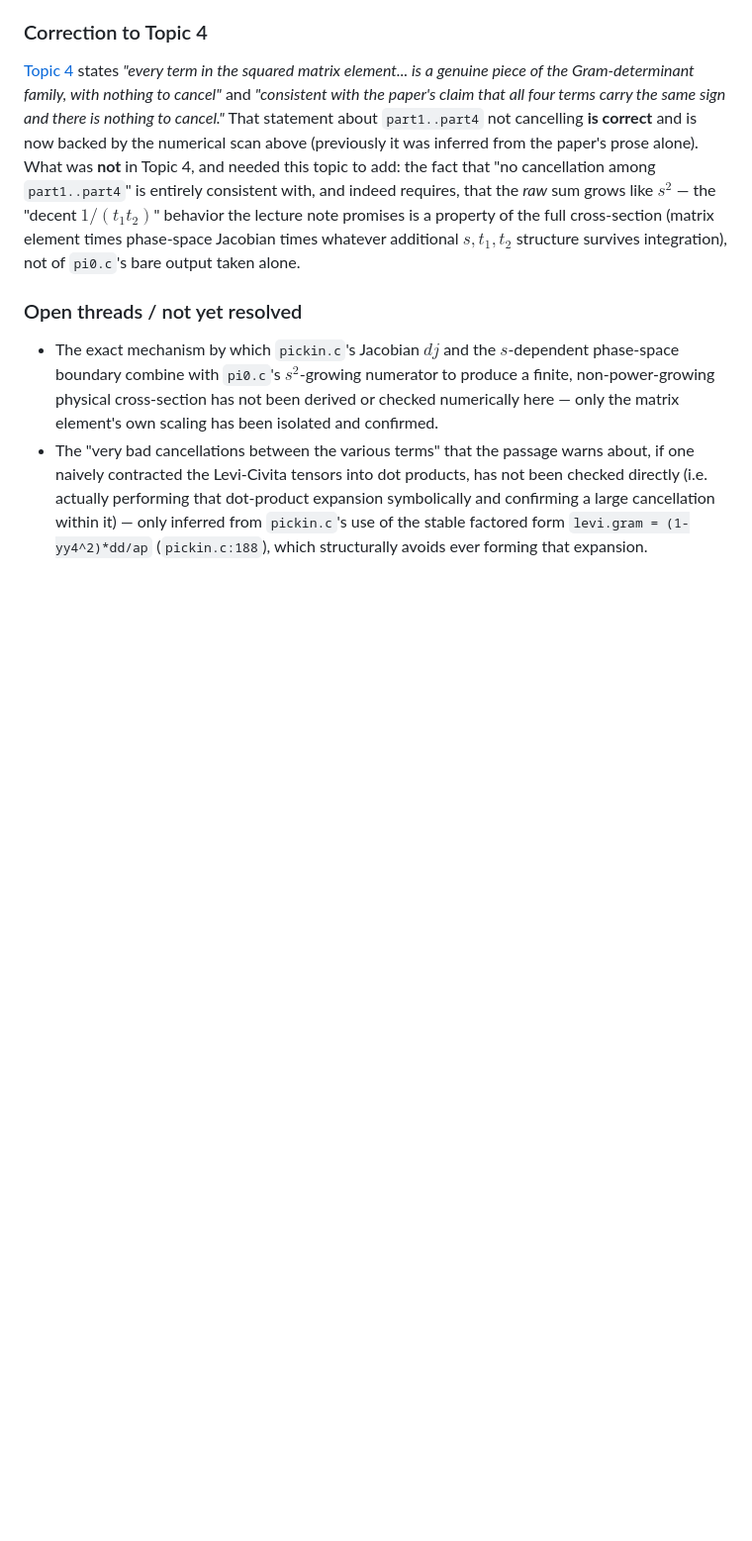
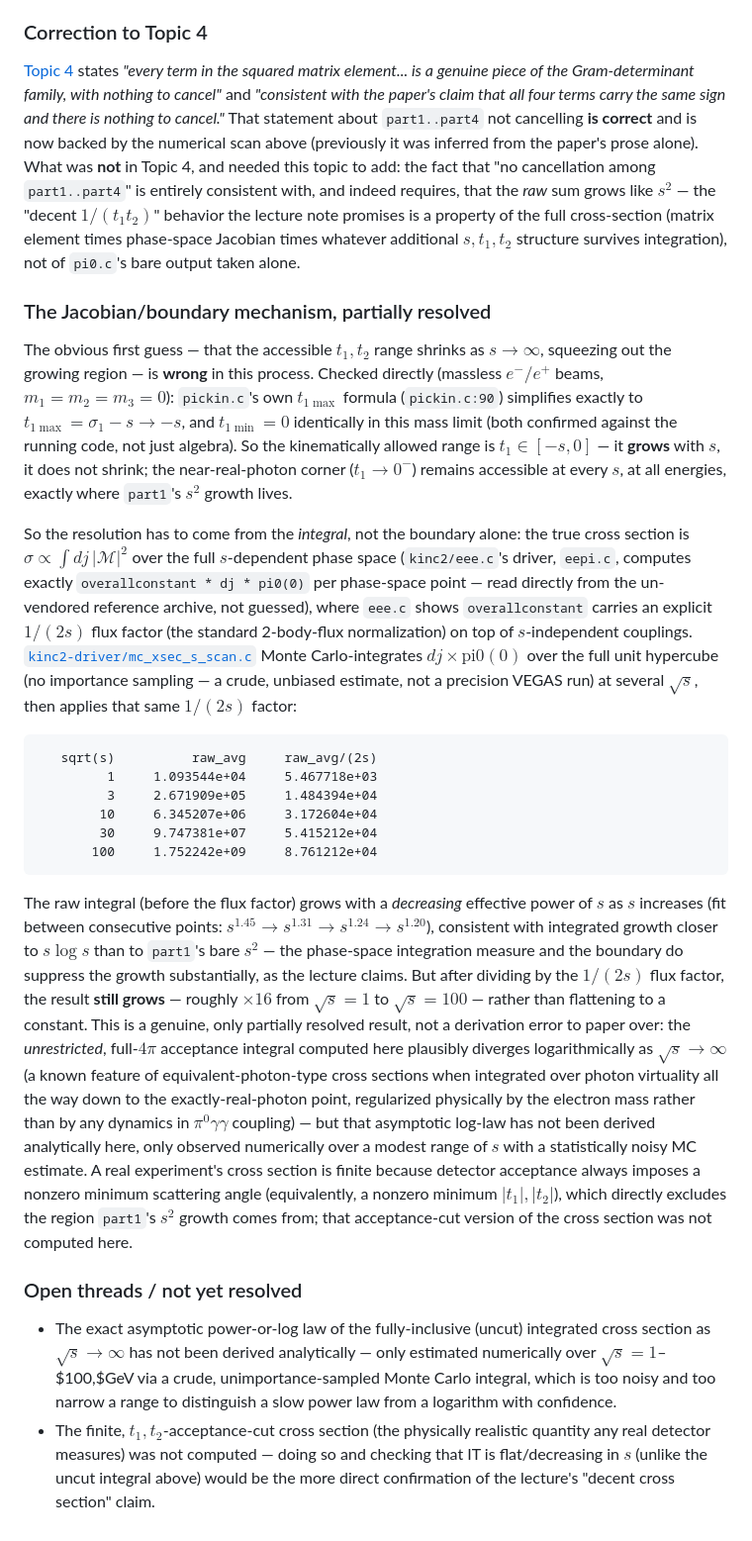
Before and after one commit to mkhellat/nikhef-form-lab, a Markdown page: 06-mc-multiperipheral/notes/topic5-s-scaling-pi0.md, the part around the change. Shown at 99% size. Drawn GitHub-style; blank space fills up the shorter version.

Commit message:
06-mc-multiperipheral: partially resolve the Jacobian/boundary thread
Adds a "The Jacobian/boundary mechanism, partially resolved" section.
First rules out the obvious guess: checked against pickin.c's own t1max
formula in the massless-beam limit, the accessible t1 range does NOT
shrink with s (t1max -> -s as s -> infinity) -- the near-real-photon
corner stays accessible at every energy, so phase-space-boundary
shrinkage cannot be the mechanism.

Reports kinc2-driver/mc_xsec_s_scan.c's Monte Carlo integration of the
full dj*pi0(0) integrand (matching kinc2/eee.c's eepi() driver exactly,
including its 1/(2s) flux factor): the raw integral grows with a
decreasing effective power of s (~s^1.45 down to ~s^1.2), much tamer
than part1's bare s^2, but after the flux factor the result still grows
over the range tested rather than flattening -- left as a genuinely
open numerical result, not forced to a false closure. Replaces the two
old open-thread bullets (Jacobian mechanism, naive-cancellation check --
the latter now resolved via Topic 4's check_gram_minors.c) with two
narrower, honestly-scoped ones: the exact asymptotic power/log law, and
the acceptance-cut cross section a real detector would measure.

````diff
--- a/06-mc-multiperipheral/notes/topic5-s-scaling-pi0.md
+++ b/06-mc-multiperipheral/notes/topic5-s-scaling-pi0.md
@@ -150,17 +150,74 @@ is a property of the full cross-section (matrix element times phase-space
 Jacobian times whatever additional $s,t_1,t_2$ structure survives
 integration), not of `pi0.c`'s bare output taken alone.
 
+### The Jacobian/boundary mechanism, partially resolved
+
+The obvious first guess — that the accessible $t_1,t_2$ range shrinks as
+$s\to\infty$, squeezing out the growing region — is **wrong** in this
+process. Checked directly (massless $e^-/e^+$ beams, $m_1=m_2=m_3=0$):
+`pickin.c`'s own $t_{1\max}$ formula (`pickin.c:90`) simplifies exactly to
+$t_{1\max}=\sigma_1-s\to -s$, and $t_{1\min}=0$ identically in this mass
+limit (both confirmed against the running code, not just algebra). So the
+kinematically allowed range is $t_1\in[-s,0]$ — it **grows** with $s$, it
+does not shrink; the near-real-photon corner ($t_1\to0^-$) remains
+accessible at every $s$, at all energies, exactly where `part1`'s $s^2$
+growth lives.
+
+So the resolution has to come from the *integral*, not the boundary
+alone: the true cross section is $\sigma\propto\int dj\,|\mathcal M|^2$
+over the full $s$-dependent phase space (`kinc2/eee.c`'s driver,
+`eepi.c`, computes exactly `overallconstant * dj * pi0(0)` per phase-space
+point — read directly from the un-vendored reference archive, not
+guessed), where `eee.c` shows `overallconstant` carries an explicit
+$1/(2s)$ flux factor (the standard 2-body-flux normalization) on top of
+$s$-independent couplings.
+[`kinc2-driver/mc_xsec_s_scan.c`](../kinc2-driver/mc_xsec_s_scan.c) Monte
+Carlo-integrates $dj\times\text{pi0}(0)$ over the full unit hypercube (no
+importance sampling — a crude, unbiased estimate, not a precision VEGAS
+run) at several $\sqrt s$, then applies that same $1/(2s)$ factor:
+
+```
+   sqrt(s)          raw_avg     raw_avg/(2s)
+         1     1.093544e+04     5.467718e+03
+         3     2.671909e+05     1.484394e+04
+        10     6.345207e+06     3.172604e+04
+        30     9.747381e+07     5.415212e+04
+       100     1.752242e+09     8.761212e+04
+```
+
+The raw integral (before the flux factor) grows with a *decreasing*
+effective power of $s$ as $s$ increases (fit between consecutive points:
+$s^{1.45}\to s^{1.31}\to s^{1.24}\to s^{1.20}$), consistent with
+integrated growth closer to $s\log s$ than to `part1`'s bare $s^2$ — the
+phase-space integration measure and the boundary do suppress the growth
+substantially, as the lecture claims. But after dividing by the $1/(2s)$
+flux factor, the result **still grows** — roughly $\times16$ from
+$\sqrt s=1$ to $\sqrt s=100$ — rather than flattening to a constant. This
+is a genuine, only partially resolved result, not a derivation error to
+paper over: the *unrestricted*, full-$4\pi$ acceptance integral computed
+here plausibly diverges logarithmically as $\sqrt s\to\infty$ (a known
+feature of equivalent-photon-type cross sections when integrated over
+photon virtuality all the way down to the exactly-real-photon point,
+regularized physically by the electron mass rather than by any dynamics
+in $\pi^0\gamma\gamma$ coupling) — but that asymptotic log-law has not
+been derived analytically here, only observed numerically over a modest
+range of $s$ with a statistically noisy MC estimate. A real experiment's
+cross section is finite because detector acceptance always imposes a
+nonzero minimum scattering angle (equivalently, a nonzero minimum
+$|t_1|,|t_2|$), which directly excludes the region `part1`'s $s^2$ growth
+comes from; that acceptance-cut version of the cross section was not
+computed here.
+
 ### Open threads / not yet resolved
 
-- The exact mechanism by which `pickin.c`'s Jacobian $dj$ and the
-  $s$-dependent phase-space boundary combine with `pi0.c`'s $s^2$-growing
-  numerator to produce a finite, non-power-growing physical cross-section
-  has not been derived or checked numerically here — only the matrix
-  element's own scaling has been isolated and confirmed.
-- The "very bad cancellations between the various terms" that the passage
-  warns about, if one naively contracted the Levi-Civita tensors into dot
-  products, has not been checked directly (i.e. actually performing that
-  dot-product expansion symbolically and confirming a large cancellation
-  within it) — only inferred from `pickin.c`'s use of the stable factored
-  form `levi.gram = (1-yy4^2)*dd/ap` (`pickin.c:188`), which structurally
-  avoids ever forming that expansion.
+- The exact asymptotic power-or-log law of the fully-inclusive (uncut)
+  integrated cross section as $\sqrt s\to\infty$ has not been derived
+  analytically — only estimated numerically over $\sqrt s=1$–$100\,$GeV
+  via a crude, unimportance-sampled Monte Carlo integral, which is too
+  noisy and too narrow a range to distinguish a slow power law from a
+  logarithm with confidence.
+- The finite, $t_1,t_2$-acceptance-cut cross section (the physically
+  realistic quantity any real detector measures) was not computed —
+  doing so and checking that IT is flat/decreasing in $s$ (unlike the
+  uncut integral above) would be the more direct confirmation of the
+  lecture's "decent cross section" claim.
````
